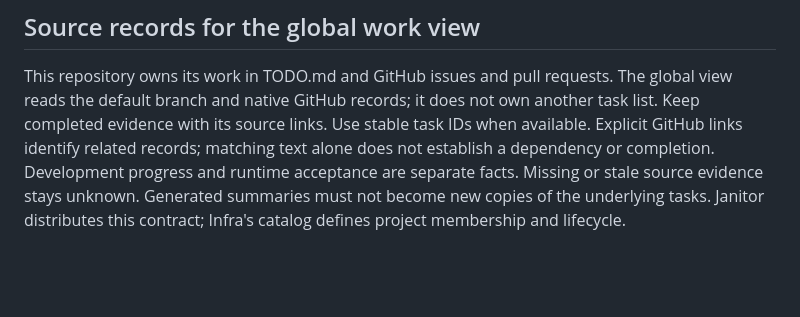
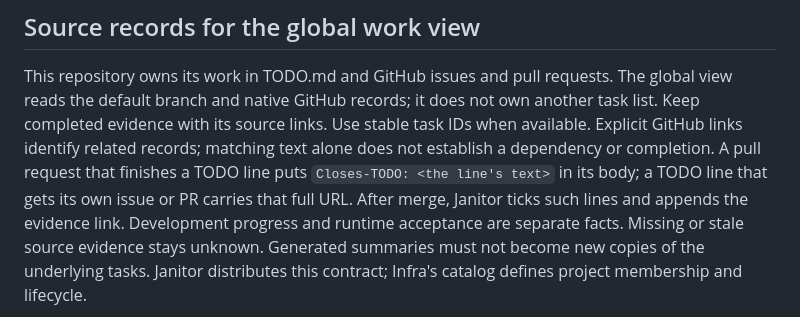
Before and after one commit to Khamel83/argus, a Markdown page: AGENTS.md, the part around the change. Rendered like a GitHub page; blank space fills up the shorter version.

Commit message:
docs: sync shared agent rules (#184)
Janitor-Agents-Rules: 4bf3fa999bf1839623aa75dc9948562abb2ebca5

```diff
--- a/AGENTS.md
+++ b/AGENTS.md
@@ -305,6 +305,9 @@ The global view reads the default branch and native GitHub records; it does
 not own another task list. Keep completed evidence with its source links.
 Use stable task IDs when available. Explicit GitHub links identify related
 records; matching text alone does not establish a dependency or completion.
+A pull request that finishes a TODO line puts `Closes-TODO: <the line's text>`
+in its body; a TODO line that gets its own issue or PR carries that full URL.
+After merge, Janitor ticks such lines and appends the evidence link.
 Development progress and runtime acceptance are separate facts. Missing or
 stale source evidence stays unknown. Generated summaries must not become new
 copies of the underlying tasks. Janitor distributes this contract; Infra's
```
